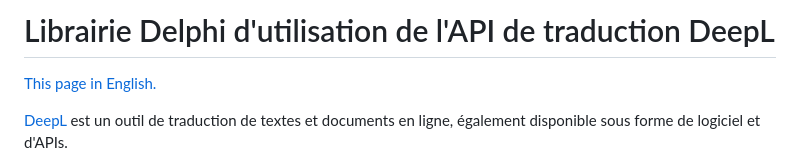
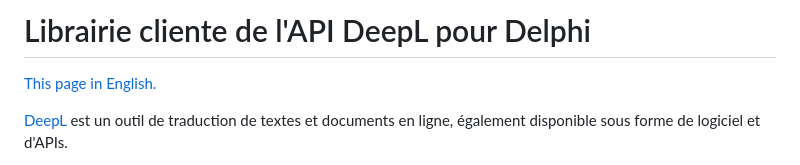
Before and after one commit to DeveloppeurPascal/DeepL4Delphi, a Markdown page: LISEZMOI.md, the part around the change. Drawn GitHub-style.

```diff
--- a/LISEZMOI.md
+++ b/LISEZMOI.md
@@ -1,4 +1,4 @@
-# Librairie Delphi d'utilisation de l'API de traduction DeepL
+# Librairie cliente de l'API DeepL pour Delphi
 
 [This page in English.](README.md)
 
```
Also changed, not shown: README.md (+1 -1 lines).
